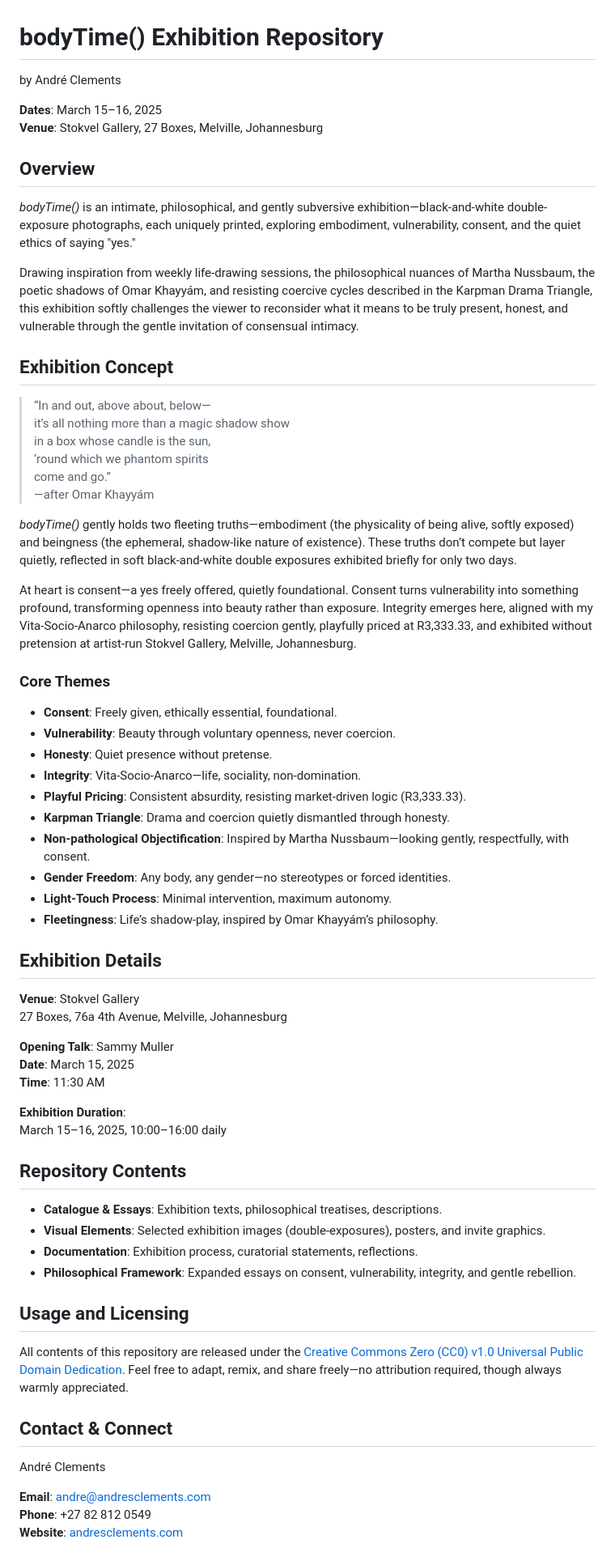
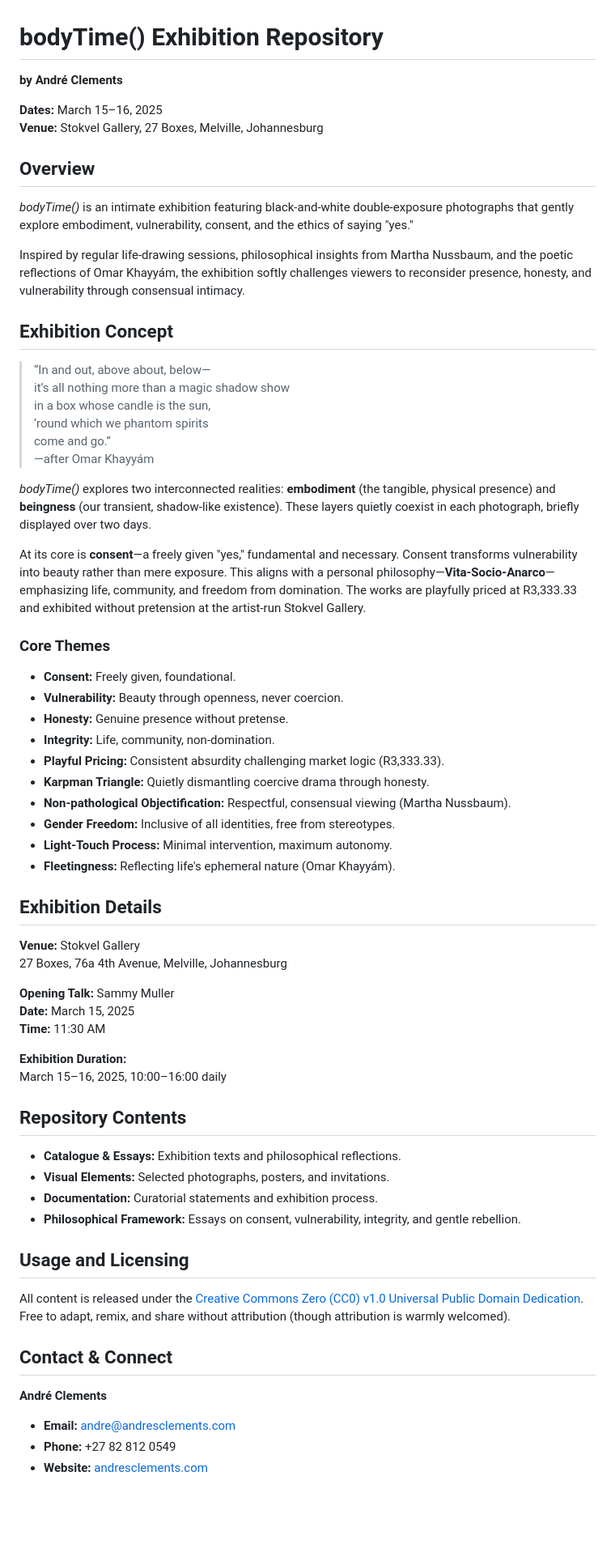
Before and after one commit to AndreClements/bodyTime-exhibition-stokvel, a Markdown page: README.md, the part around the change. Shown at 81% size. Drawn GitHub-style; blank space fills up the shorter version.

```diff
--- a/README.md
+++ b/README.md
@@ -1,13 +1,13 @@
 # bodyTime() Exhibition Repository
-by André Clements
+**by André Clements**
 
-**Dates**: March 15–16, 2025
-**Venue**: Stokvel Gallery, 27 Boxes, Melville, Johannesburg
+**Dates:** March 15–16, 2025
+**Venue:** Stokvel Gallery, 27 Boxes, Melville, Johannesburg
 
 ## Overview
-*bodyTime()* is an intimate, philosophical, and gently subversive exhibition—black-and-white double-exposure photographs, each uniquely printed, exploring embodiment, vulnerability, consent, and the quiet ethics of saying "yes."
+*bodyTime()* is an intimate exhibition featuring black-and-white double-exposure photographs that gently explore embodiment, vulnerability, consent, and the ethics of saying "yes."
 
-Drawing inspiration from weekly life-drawing sessions, the philosophical nuances of Martha Nussbaum, the poetic shadows of Omar Khayyám, and resisting coercive cycles described in the Karpman Drama Triangle, this exhibition softly challenges the viewer to reconsider what it means to be truly present, honest, and vulnerable through the gentle invitation of consensual intimacy.
+Inspired by regular life-drawing sessions, philosophical insights from Martha Nussbaum, and the poetic reflections of Omar Khayyám, the exhibition softly challenges viewers to reconsider presence, honesty, and vulnerability through consensual intimacy.
 
 ## Exhibition Concept
 > “In and out, above about, below—
@@ -17,45 +17,44 @@ Drawing inspiration from weekly life-drawing sessions, the philosophical nuances
 > come and go.”
 > —after Omar Khayyám
 
-*bodyTime()* gently holds two fleeting truths—embodiment (the physicality of being alive, softly exposed) and beingness (the ephemeral, shadow-like nature of existence). These truths don’t compete but layer quietly, reflected in soft black-and-white double exposures exhibited briefly for only two days.
+*bodyTime()* explores two interconnected realities: **embodiment** (the tangible, physical presence) and **beingness** (our transient, shadow-like existence). These layers quietly coexist in each photograph, briefly displayed over two days.
 
-At heart is consent—a yes freely offered, quietly foundational. Consent turns vulnerability into something profound, transforming openness into beauty rather than exposure. Integrity emerges here, aligned with my Vita-Socio-Anarco philosophy, resisting coercion gently, playfully priced at R3,333.33, and exhibited without pretension at artist-run Stokvel Gallery, Melville, Johannesburg.
+At its core is **consent**—a freely given "yes," fundamental and necessary. Consent transforms vulnerability into beauty rather than mere exposure. This aligns with a personal philosophy—**Vita-Socio-Anarco**—emphasizing life, community, and freedom from domination. The works are playfully priced at R3,333.33 and exhibited without pretension at the artist-run Stokvel Gallery.
 
 ### Core Themes
-- **Consent**: Freely given, ethically essential, foundational.
-- **Vulnerability**: Beauty through voluntary openness, never coercion.
-- **Honesty**: Quiet presence without pretense.
-- **Integrity**: Vita-Socio-Anarco—life, sociality, non-domination.
-- **Playful Pricing**: Consistent absurdity, resisting market-driven logic (R3,333.33).
-- **Karpman Triangle**: Drama and coercion quietly dismantled through honesty.
-- **Non-pathological Objectification**: Inspired by Martha Nussbaum—looking gently, respectfully, with consent.
-- **Gender Freedom**: Any body, any gender—no stereotypes or forced identities.
-- **Light-Touch Process**: Minimal intervention, maximum autonomy.
-- **Fleetingness**: Life’s shadow-play, inspired by Omar Khayyám’s philosophy.
+- **Consent:** Freely given, foundational.
+- **Vulnerability:** Beauty through openness, never coercion.
+- **Honesty:** Genuine presence without pretense.
+- **Integrity:** Life, community, non-domination.
+- **Playful Pricing:** Consistent absurdity challenging market logic (R3,333.33).
+- **Karpman Triangle:** Quietly dismantling coercive drama through honesty.
+- **Non-pathological Objectification:** Respectful, consensual viewing (Martha Nussbaum).
+- **Gender Freedom:** Inclusive of all identities, free from stereotypes.
+- **Light-Touch Process:** Minimal intervention, maximum autonomy.
+- **Fleetingness:** Reflecting life's ephemeral nature (Omar Khayyám).
 
 ## Exhibition Details
-**Venue**: Stokvel Gallery
+**Venue:** Stokvel Gallery
 27 Boxes, 76a 4th Avenue, Melville, Johannesburg
 
-**Opening Talk**: Sammy Muller
-**Date**: March 15, 2025
-**Time**: 11:30 AM
+**Opening Talk:** Sammy Muller
+**Date:** March 15, 2025
+**Time:** 11:30 AM
 
-**Exhibition Duration**:
+**Exhibition Duration:**
 March 15–16, 2025, 10:00–16:00 daily
 
 ## Repository Contents
-- **Catalogue & Essays**: Exhibition texts, philosophical treatises, descriptions.
-- **Visual Elements**: Selected exhibition images (double-exposures), posters, and invite graphics.
-- **Documentation**: Exhibition process, curatorial statements, reflections.
-- **Philosophical Framework**: Expanded essays on consent, vulnerability, integrity, and gentle rebellion.
+- **Catalogue & Essays:** Exhibition texts and philosophical reflections.
+- **Visual Elements:** Selected photographs, posters, and invitations.
+- **Documentation:** Curatorial statements and exhibition process.
+- **Philosophical Framework:** Essays on consent, vulnerability, integrity, and gentle rebellion.
 
 ## Usage and Licensing
-All contents of this repository are released under the [Creative Commons Zero (CC0) v1.0 Universal Public Domain Dedication](https://creativecommons.org/publicdomain/zero/1.0/). Feel free to adapt, remix, and share freely—no attribution required, though always warmly appreciated.
+All content is released under the [Creative Commons Zero (CC0) v1.0 Universal Public Domain Dedication](https://creativecommons.org/publicdomain/zero/1.0/). Free to adapt, remix, and share without attribution (though attribution is warmly welcomed).
 
 ## Contact & Connect
-André Clements
-
-**Email**: [andre@andresclements.com](mailto:andre@andresclements.com)
-**Phone**: +27 82 812 0549
-**Website**: [andresclements.com](https://andresclements.com)
+**André Clements**
+- **Email:** [andre@andresclements.com](mailto:andre@andresclements.com)
+- **Phone:** +27 82 812 0549
+- **Website:** [andresclements.com](https://andresclements.com)
```
